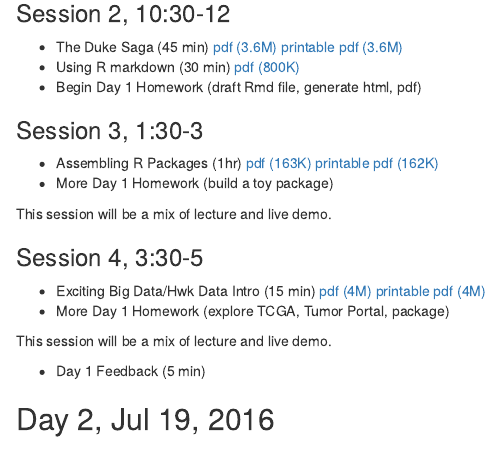
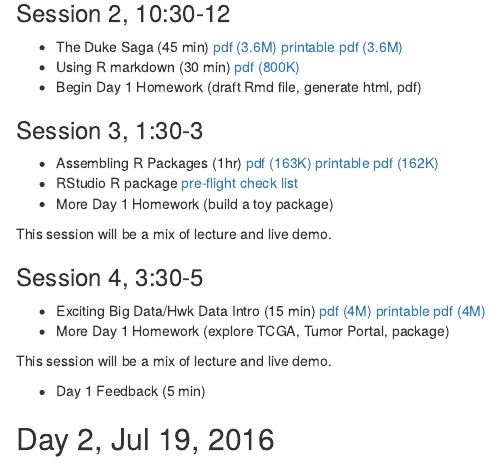
Before and after one commit to SISBID/Reproducible-Research, an R Markdown document (README.Rmd): the page in a window 1100 px wide, from 1000 px down. The pictures show the output file README.html that the author committed with the source, opened offline.

Commit message:
Add pre-flight check list for R packages

```diff
--- a/README.Rmd
+++ b/README.Rmd
@@ -74,6 +74,7 @@ This is from GitHub
 * Assembling R Packages (1hr)
 [pdf (163K)](2016_SISBID_3_10_r_packages.pdf)
 [printable pdf (162K)](2016_SISBID_3_10_r_packages_printable.pdf)
+* RStudio R package [pre-flight check list](https://github.com/rdpeng/daprocedures/blob/master/lists/Rpackage_preflight.md)
 * More Day 1 Homework (build a toy package)
 
 This session will be a mix of lecture and live demo.
```
Also changed, not shown: README.html, README.md.
